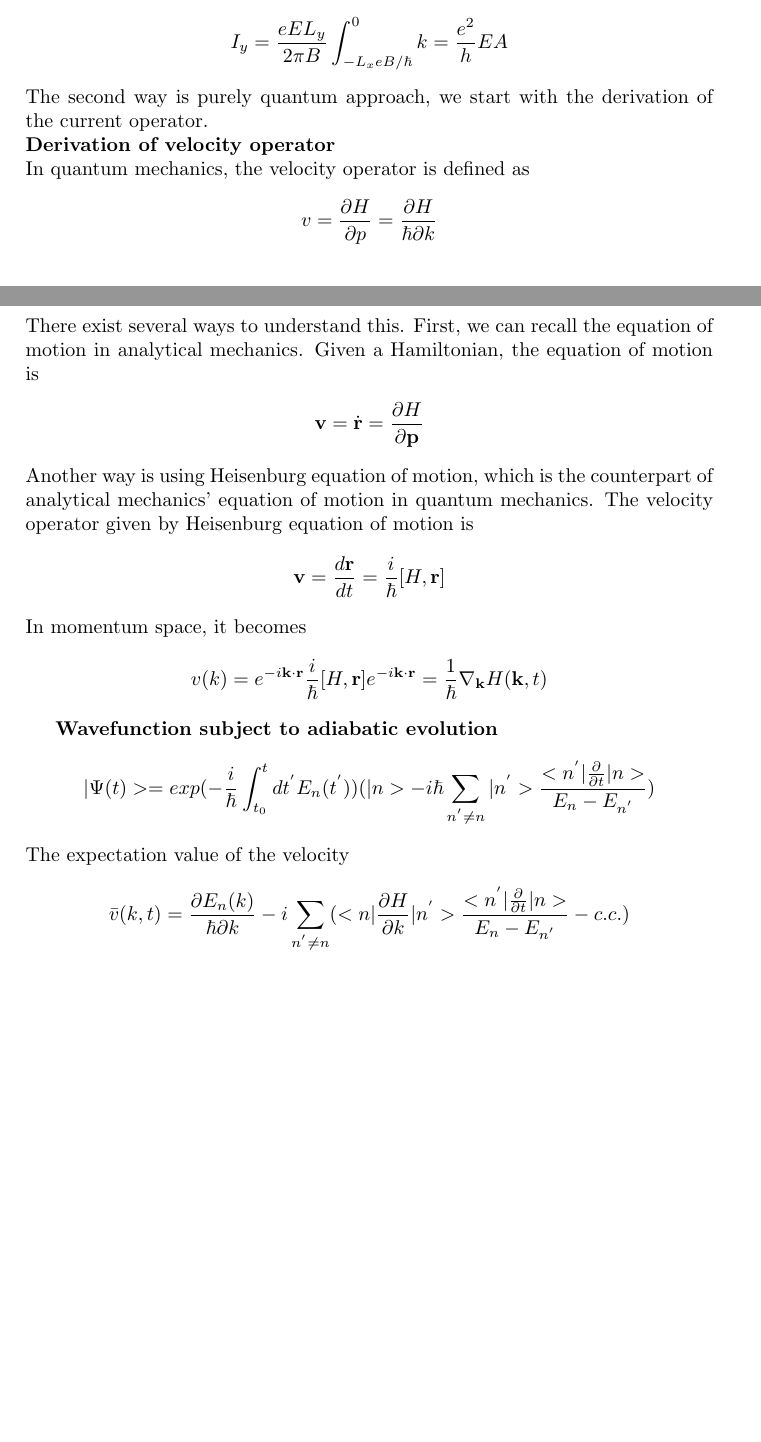
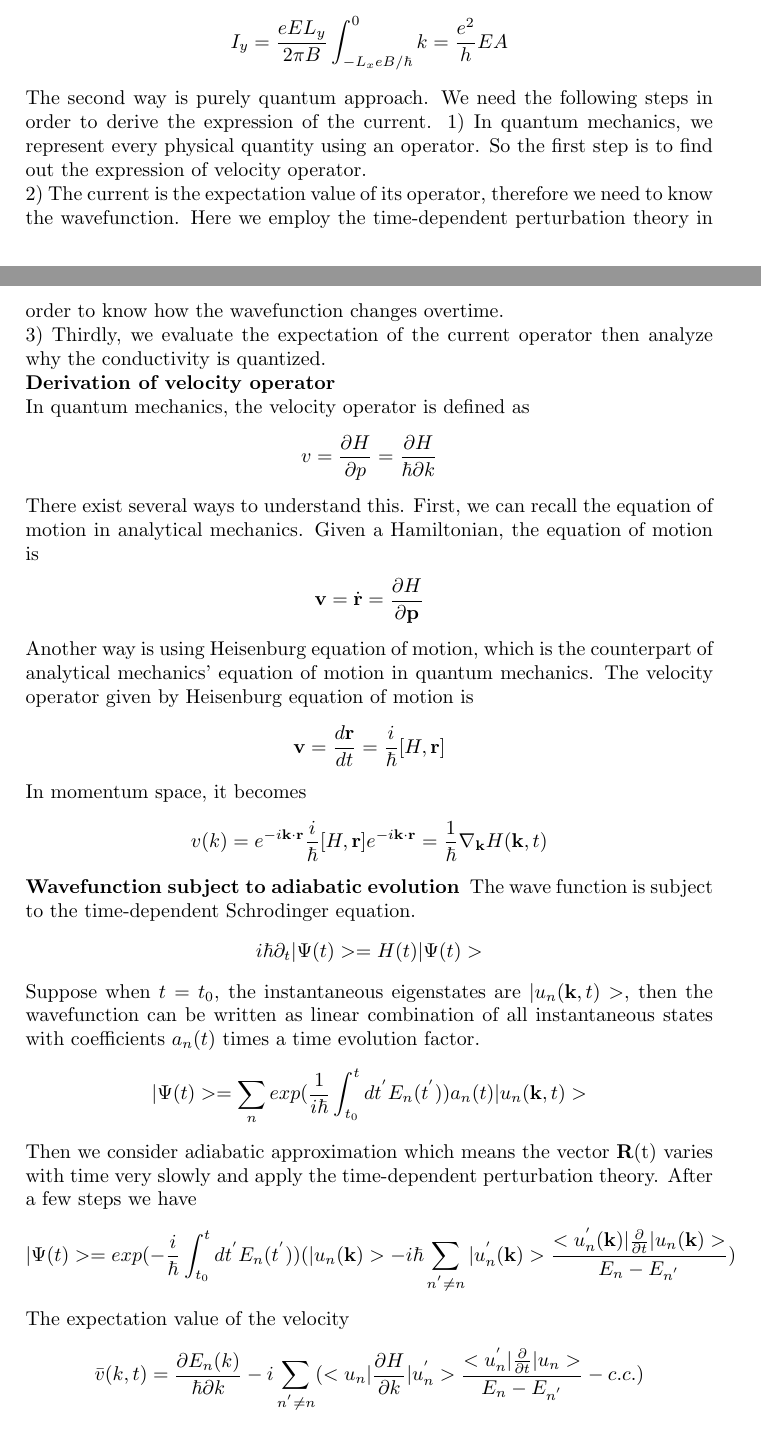
Before and after one commit to guoshi1984/guoshi1984.github.io, a LaTeX document (physics_ee/topological_band_theory.tex): two parts of pages 3 and 4 of 4 before the commit and two parts of pages 3 and 4 of 5 after it, joined at a grey line, cut so that both start at the same text, the shorter picture padded with empty space. Compiled offline with pdfLaTeX.

Commit message:
add more in berry phase wavefunction

```diff
--- a/physics_ee/topological_band_theory.tex
+++ b/physics_ee/topological_band_theory.tex
@@ -95,7 +95,10 @@ The range of k in the above integral is tricky. From the wavefunction, we see th
 \begin{align*}
 	I_y = \frac{eEL_y}{2\pi B} \int_{-L_xeB/\hbar}^0 k = \frac{e^2}{h}EA
 \end{align*}
-The second way is purely quantum approach, we start with the derivation of the current operator.\\
+The second way is purely quantum approach. We need the following steps in order to derive the expression of the current.
+1) In quantum mechanics, we represent every physical quantity using an operator. So the first step is to find out the expression of velocity operator. \\
+2) The current is the expectation value of its operator, therefore we need to know the wavefunction. Here we employ the time-dependent perturbation theory in order to know how the wavefunction changes overtime.\\
+3) Thirdly, we evaluate the expectation of the current operator then analyze why the conductivity is quantized.\\
 \noindent{\bf Derivation of velocity operator}\\
 In quantum mechanics, the velocity operator is defined as
 \begin{align*}
@@ -113,20 +116,29 @@ In momentum space, it becomes
 \begin{align*}
 	v(k) = e^{-i{\bf k} \cdot {\bf r}} \frac{i}{\hbar}[H, {\bf r}] e^{-i{\bf k} \cdot {\bf r}} = \frac{1}{\hbar} \nabla_{\bf k} H({\bf k},t)
 \end{align*}
-
 %Let us recall the semi-classical model where the movement of electrons is described as the movement of the wave-packet. And the velocity is given by the group velocity of the wave packet.
 %\begin{align*}
 %	v_g = \frac{\partial \omega}{ \partial k} = \frac{1}{\hbar} \frac{\partial E}{\partial k}
 %\end{align*}
 {\bf Wavefunction subject to adiabatic evolution }
+The wave function is subject to the time-dependent Schrodinger equation.
 \begin{align*}
-	|\Psi(t)>= exp(-\frac{i}{\hbar}\int_{t_0}^{t} dt^{'} E_{n}(t^{'}))(|n>
-	-i\hbar \sum_{n^{'}\neq n} |n^{'}>\frac{<n^{'}|\frac{\partial}{\partial t}|n>}{E_{n} - E_{n^{'}}})
+	i \hbar \partial_t |\Psi(t) > = H(t) |\Psi(t)>
+\end{align*}
+Suppose when $t= t_0$, the instantaneous eigenstates are $|u_n({\bf k}, t)>$, then
+the wavefunction can be written as linear combination of all instantaneous states with coefficients $a_n(t)$ times a time evolution factor.
+\begin{align*}
+	|\Psi(t)> = \sum_n exp(\frac{1}{i\hbar} \int_{t_0}^t dt^{'} E_n(t^{'})) a_n(t) |u_n({\bf k}, t)>
+\end{align*}
+Then we consider adiabatic approximation which means the vector {\bf R}(t) varies with time very slowly and apply the time-dependent perturbation theory. After a few steps we have
+\begin{align*}
+	|\Psi(t)>= exp(-\frac{i}{\hbar}\int_{t_0}^{t} dt^{'} E_{n}(t^{'}))(|u_n({\bf k})>
+	-i\hbar \sum_{n^{'}\neq n} |u_n^{'}({\bf k})>\frac{<u_n^{'}({\bf k})|\frac{\partial}{\partial t}|u_n({\bf k})>}{E_{n} - E_{n^{'}}})
 \end{align*}
 The expectation value of the velocity
 \begin{align*}
 	\bar v(k,t) = \frac{\partial E_n(k)}{\hbar \partial k}
-	- i \sum_{n^{'}\neq n} (<n|\frac{\partial H}{\partial k}|n^{'}>\frac{<n^{'}|\frac{\partial}{\partial t}|n>}{E_{n} - E_{n^{'}}} - c.c.)
+	- i \sum_{n^{'}\neq n} (<u_n|\frac{\partial H}{\partial k}|u_n^{'}>\frac{<u_n^{'}|\frac{\partial}{\partial t}|u_n>}{E_{n} - E_{n^{'}}} - c.c.)
 \end{align*}
 \begin{align}\label{velocity}
 	\bar v(k,t) = \frac{\partial E_n(k)}{\hbar \partial k}
```
Also changed, not shown: physics_ee/topological_band_theory.pdf, physics_ee/topological_band_theory.tex (2 more changed lines), 1 other file.
